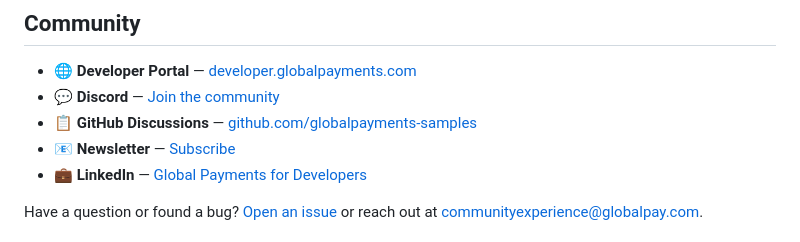
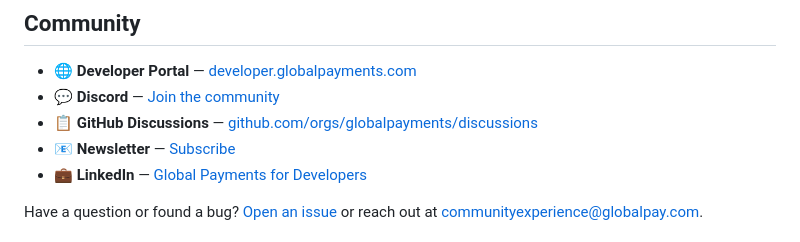
Before and after one commit to globalpayments-samples/reporting-service, a Markdown page: README.md, the part around the change. Drawn GitHub-style.

Commit message:
docs: update GitHub discussions link

```diff
--- a/README.md
+++ b/README.md
@@ -343,7 +343,7 @@ Check which service is running (`lsof -i :8001`) and update the port in `docker-
 
 - 🌐 **Developer Portal** — [developer.globalpayments.com](https://developer.globalpayments.com)
 - 💬 **Discord** — [Join the community](https://discord.gg/myER9G9qkc)
-- 📋 **GitHub Discussions** — [github.com/globalpayments-samples](https://github.com/globalpayments-samples)
+- 📋 **GitHub Discussions** — [github.com/orgs/globalpayments/discussions](https://github.com/orgs/globalpayments/discussions)
 - 📧 **Newsletter** — [Subscribe](https://www.globalpayments.com/en-gb/modals/newsletter)
 - 💼 **LinkedIn** — [Global Payments for Developers](https://www.linkedin.com/showcase/global-payments-for-developers/posts/?feedView=all)
 
```
